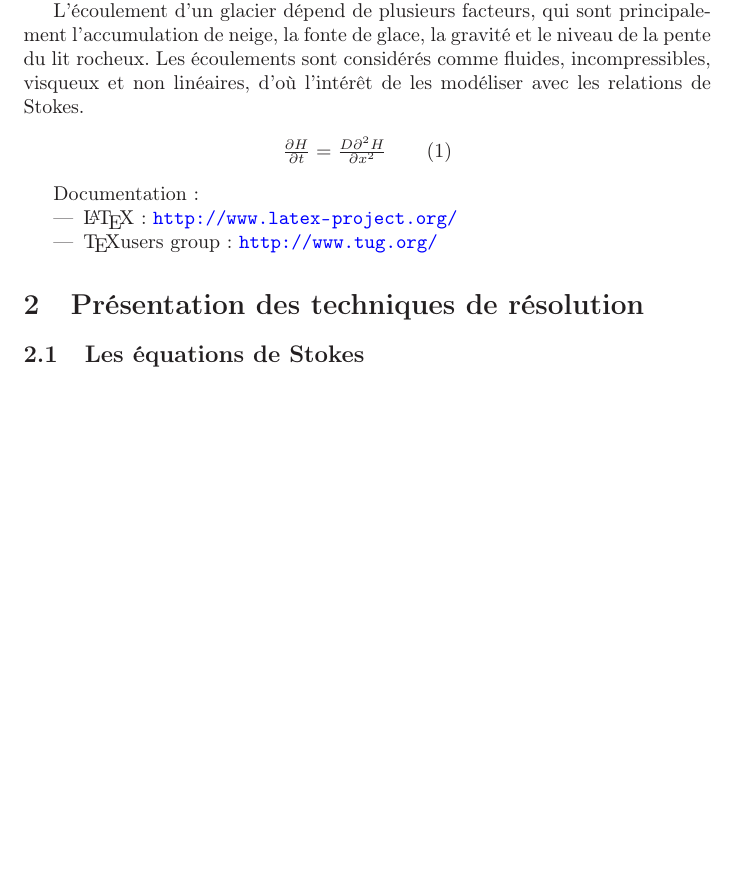
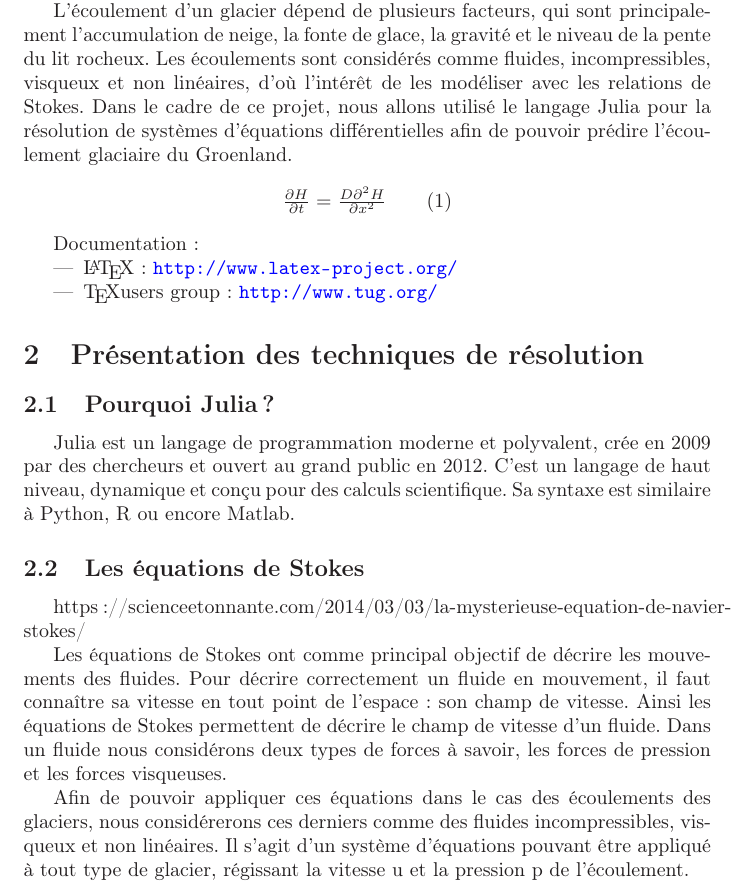
Before and after one commit to Rivoks/polytech-projet-mdg, a LaTeX paper (rapport.tex): part of page 2 of 3, cut so that both start at the same text, the shorter picture padded with empty space. Compiled offline with LaTeX, dvips and Ghostscript.

Commit message:
rapport latex

```diff
--- a/rapport.tex
+++ b/rapport.tex
@@ -47,7 +47,7 @@ L’intérêt ici va être d’énoncer les relations générales de Stokes appl
 
 L’écoulement d’un glacier dépend de plusieurs facteurs, qui sont principalement l’accumulation de neige, la fonte de glace, la gravité et le niveau de la pente du lit rocheux.
 Les écoulements sont considérés comme fluides, incompressibles, visqueux et non linéaires, d’où l’intérêt de les modéliser avec les relations de Stokes.
-
+Dans le cadre de ce projet, nous allons utilisé le langage Julia pour la résolution de systèmes d'équations différentielles afin de pouvoir prédire l'écoulement glaciaire du Groenland.
 
 
 \begin{center}
@@ -64,8 +64,21 @@ Documentation:
 %-----------------------------------------------------------
 \section{Présentation des techniques de résolution}
 
+\subsection{Pourquoi Julia ?}
+
+Julia est un langage de programmation moderne et polyvalent, crée en 2009 par des chercheurs et ouvert au grand public en 2012. C'est un langage de haut niveau, dynamique et conçu pour des calculs scientifique. Sa syntaxe est similaire à Python, R ou encore Matlab.
+
+
+
 \subsection{Les équations de Stokes}
 
+https://scienceetonnante.com/2014/03/03/la-mysterieuse-equation-de-navier-stokes/
+
+Les équations de Stokes ont comme principal objectif de décrire les mouvements des fluides.
+Pour décrire correctement un fluide en mouvement, il faut connaître sa vitesse en tout point de l'espace : son champ de vitesse. Ainsi les équations de Stokes permettent de décrire le champ de vitesse d'un fluide.
+Dans un fluide nous considérons deux types de forces à savoir, les forces de pression et les forces visqueuses.
+
+Afin de pouvoir appliquer ces équations dans le cas des écoulements des glaciers, nous considérerons ces derniers comme des fluides incompressibles, visqueux et non linéaires. Il s'agit d'un système d'équations pouvant être appliqué à tout type de glacier, régissant la vitesse u et la pression p de l’écoulement.
 
 \subsection{Shallow ice approximation (SIA)}
 
```
